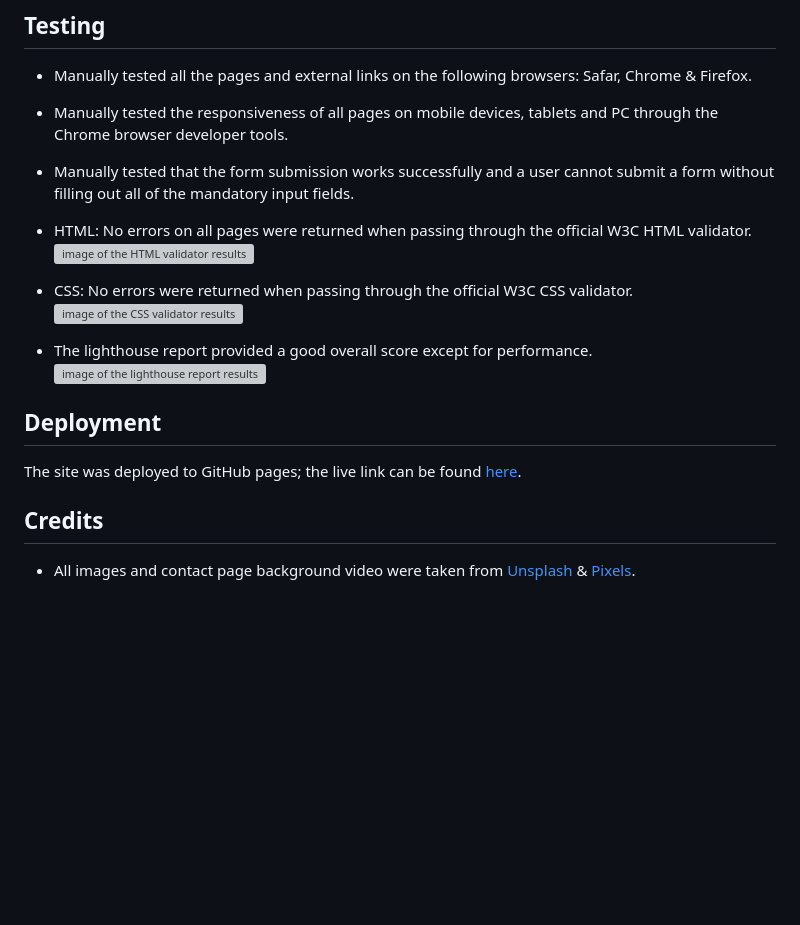
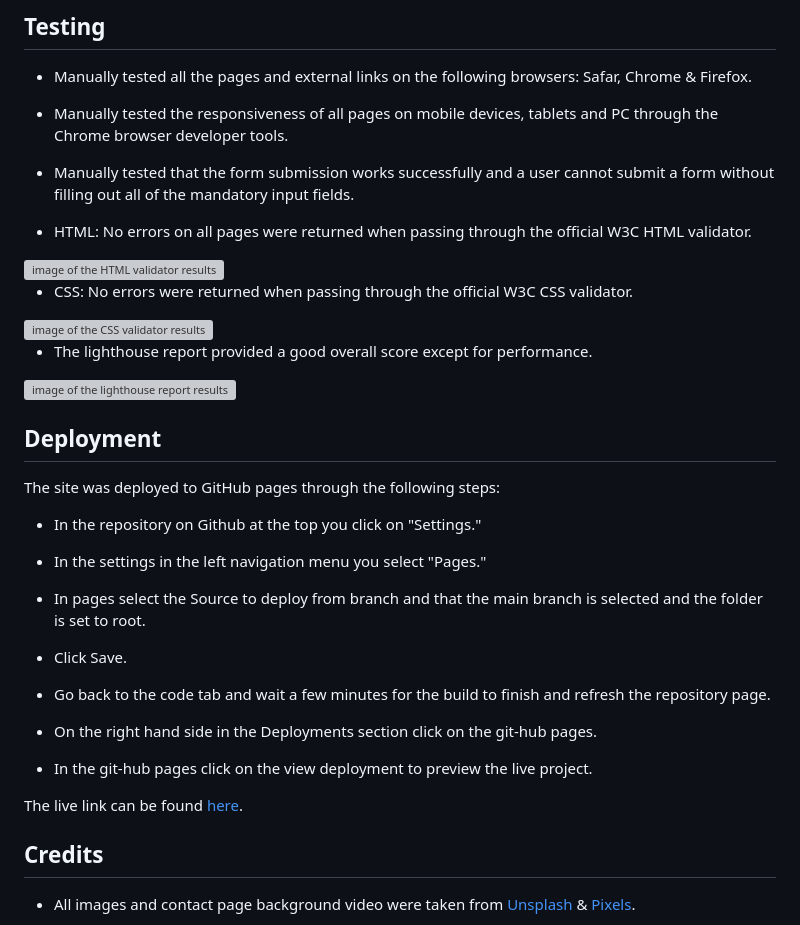
Before and after one commit to Xalil404/surf101, a Markdown page: README.md, the part around the change printed below. Rendered like a GitHub page; blank space fills up the shorter version; grey boxes are pictures that could not be loaded.

```diff
--- a/README.md
+++ b/README.md
@@ -78,19 +78,35 @@ The website consists of 7 pages with each page addressing a theme or topic relat
 * Manually tested that the form submission works successfully and a user cannot submit a form without filling out all of the mandatory input fields.
 
 * HTML: No errors on all pages were returned when passing through the official W3C HTML validator.
-<img src="https://res.cloudinary.com/dugcwv1mf/image/upload/v1692020573/Project%201/Screenshot_2023-08-14_at_1.55.35_PM_yissby.png" width="auto" height="auto" alt="image of the HTML validator results"></p>
+<img src="https://res.cloudinary.com/dugcwv1mf/image/upload/v1692020573/Project%201/Screenshot_2023-08-14_at_1.55.35_PM_yissby.png" width="auto" height="auto" alt="image of the HTML validator results">
 
 
 * CSS: No errors were returned when passing through the official W3C CSS validator.
-<img src="https://res.cloudinary.com/dugcwv1mf/image/upload/v1692020573/Project%201/Screenshot_2023-08-14_at_2.42.17_PM_kj6zmv.png" width="auto" height="auto" alt="image of the CSS validator results"></p>
+<img src="https://res.cloudinary.com/dugcwv1mf/image/upload/v1692020573/Project%201/Screenshot_2023-08-14_at_2.42.17_PM_kj6zmv.png" width="auto" height="auto" alt="image of the CSS validator results">
 
 
 * The lighthouse report provided a good overall score except for performance.
-<img src="https://res.cloudinary.com/dugcwv1mf/image/upload/v1692026635/Project%201/Screenshot_2023-08-14_at_4.00.52_PM_psmx9o.png" width="auto" height="auto" alt="image of the lighthouse report results"></p>
+<img src="https://res.cloudinary.com/dugcwv1mf/image/upload/v1692026635/Project%201/Screenshot_2023-08-14_at_4.00.52_PM_psmx9o.png" width="auto" height="auto" alt="image of the lighthouse report results">
 
 
 ## Deployment
-The site was deployed to GitHub pages; the live link can be found [here](https://xalil404.github.io/surf101).
+The site was deployed to GitHub pages through the following steps:
+
+* In the repository on Github at the top you click on "Settings."
+
+* In the settings in the left navigation menu you select "Pages."
+
+* In pages select the Source to deploy from branch and that the main branch is selected and the folder is set to root.
+
+* Click Save.
+
+* Go back to the code tab and wait a few minutes for the build to finish and refresh the repository page.
+
+* On the right hand side in the Deployments section click on the git-hub pages.
+
+* In the git-hub pages click on the view deployment to preview the live project.
+
+The live link can be found [here](https://xalil404.github.io/surf101).
 
 ## Credits
 * All images and contact page background video were taken from [Unsplash](https://unsplash.com/) & [Pixels](https://www.pexels.com/).
```
Also changed, not shown: other parts of README.md (+13 -13 lines).
